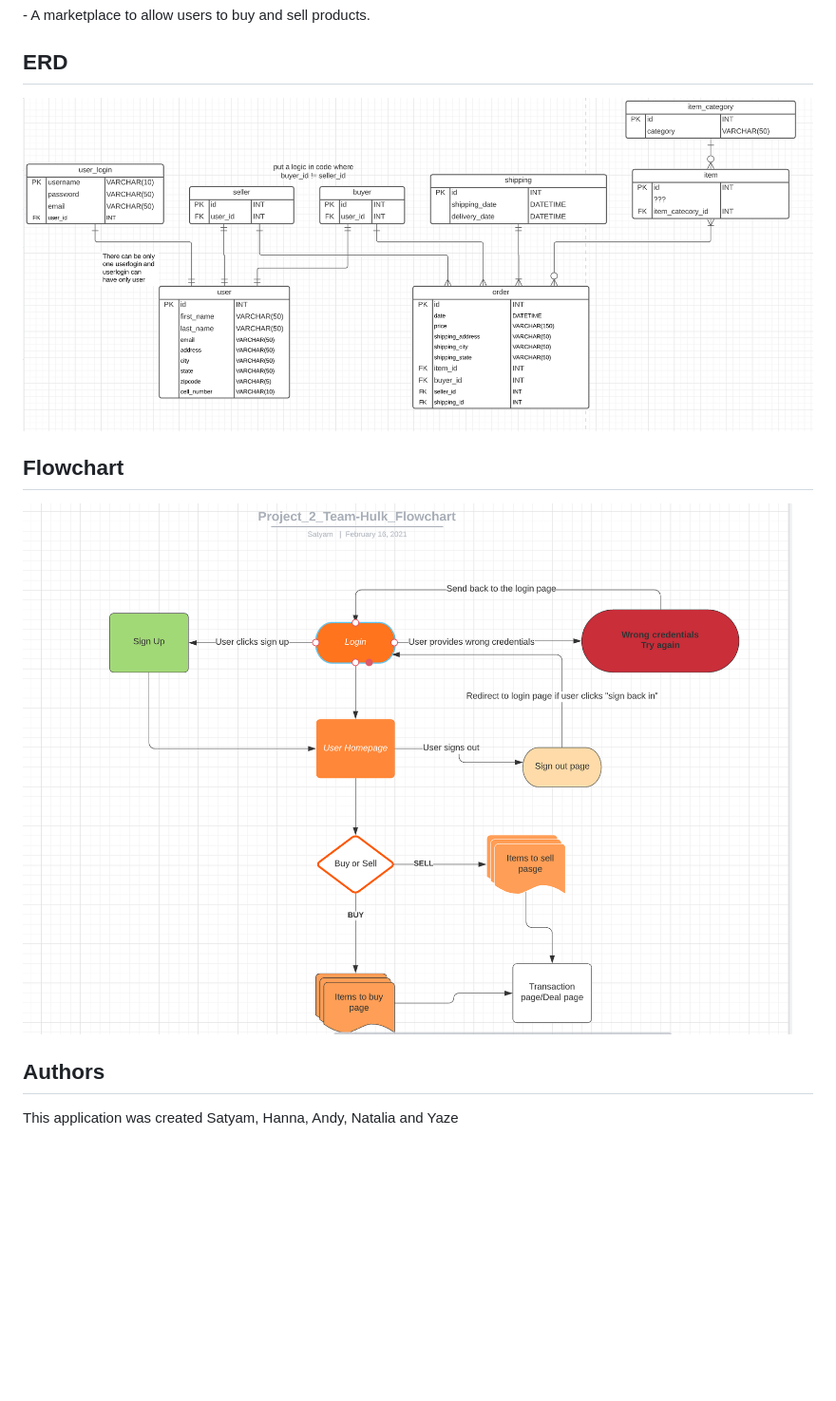
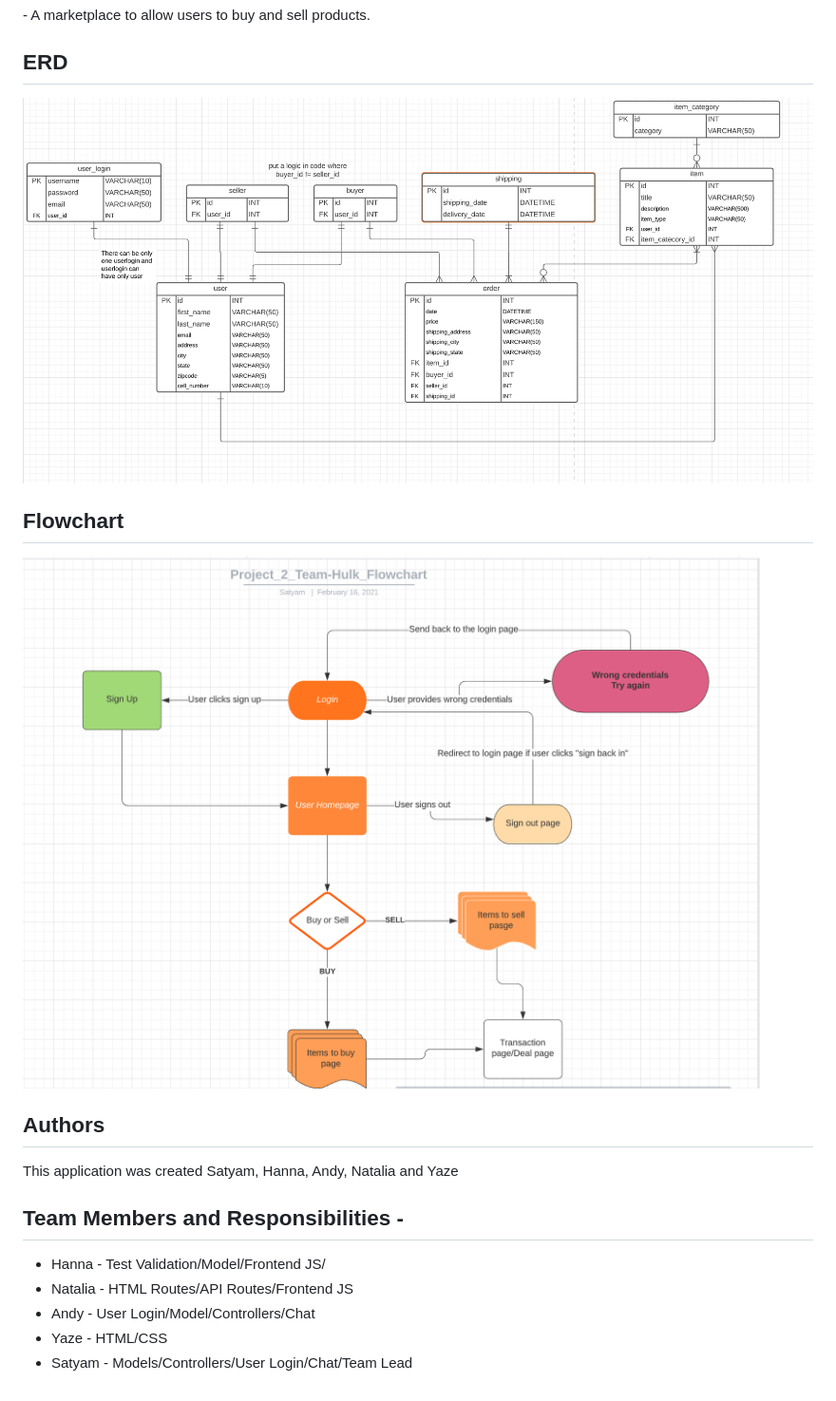
Before and after one commit to sbharadw/Team_Hulk_Group_Project_2, a Markdown page: README.md, the part around the change. Shown: that part at 95% size. Drawn GitHub-style; pictures changed too: Assets/erd.png, Assets/flowchart.png; blank space fills up the shorter version.

Commit message:
adding models, updated readme with new pics/roles and updated config.json

```diff
--- a/README.md
+++ b/README.md
@@ -17,3 +17,13 @@
 
 ## Authors
 This application was created Satyam, Hanna, Andy, Natalia and Yaze
+
+## Team Members and Responsibilities -
+
+<ul>
+<li>Hanna - Test Validation/Model/Frontend JS/</li>
+<li>Natalia - HTML Routes/API Routes/Frontend JS</li>
+<li>Andy - User Login/Model/Controllers/Chat</li>
+<li>Yaze - HTML/CSS</li>
+<li>Satyam - Models/Controllers/User Login/Chat/Team Lead </li>
+</ul>
```
Also changed, not shown: 11 other files.
